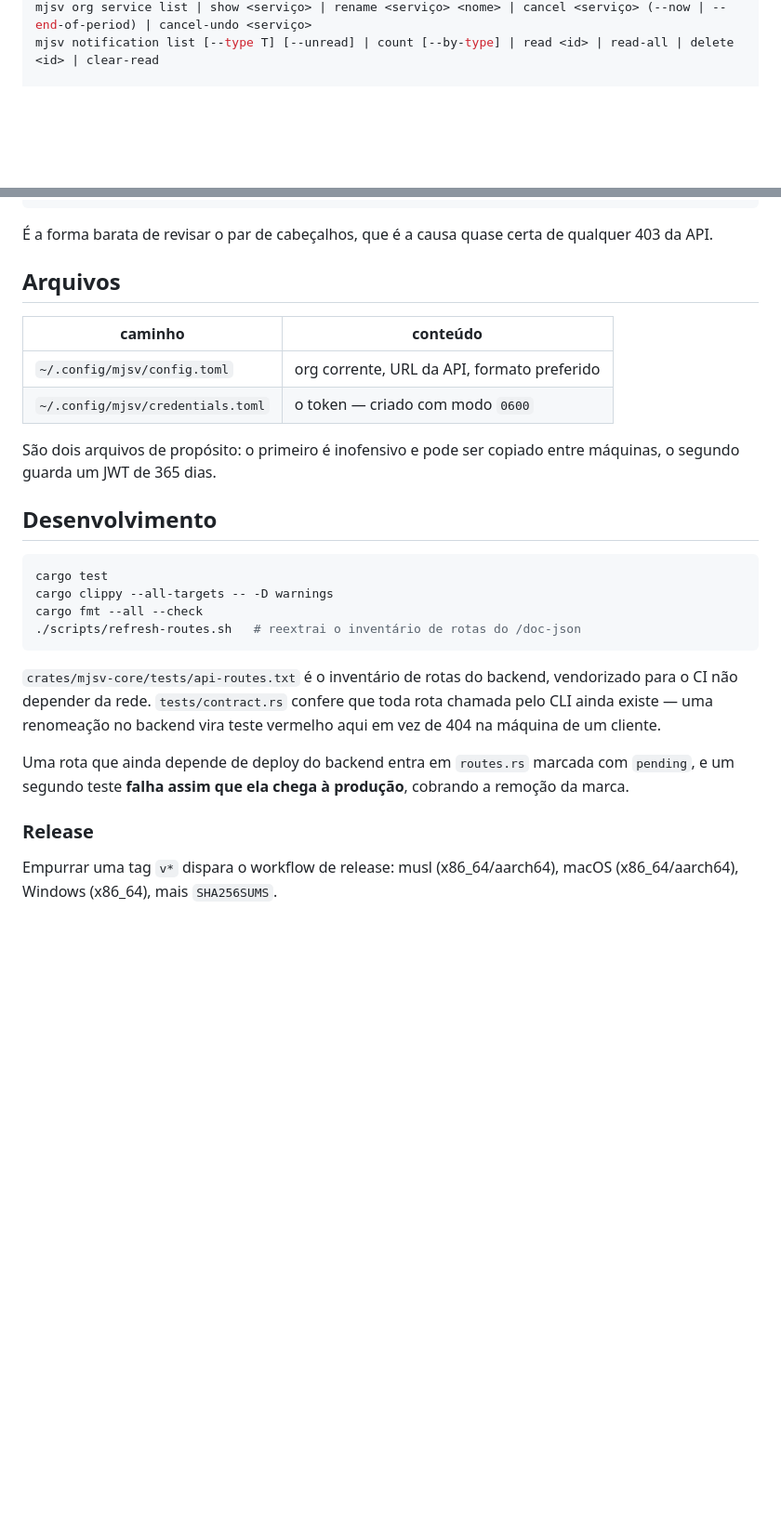
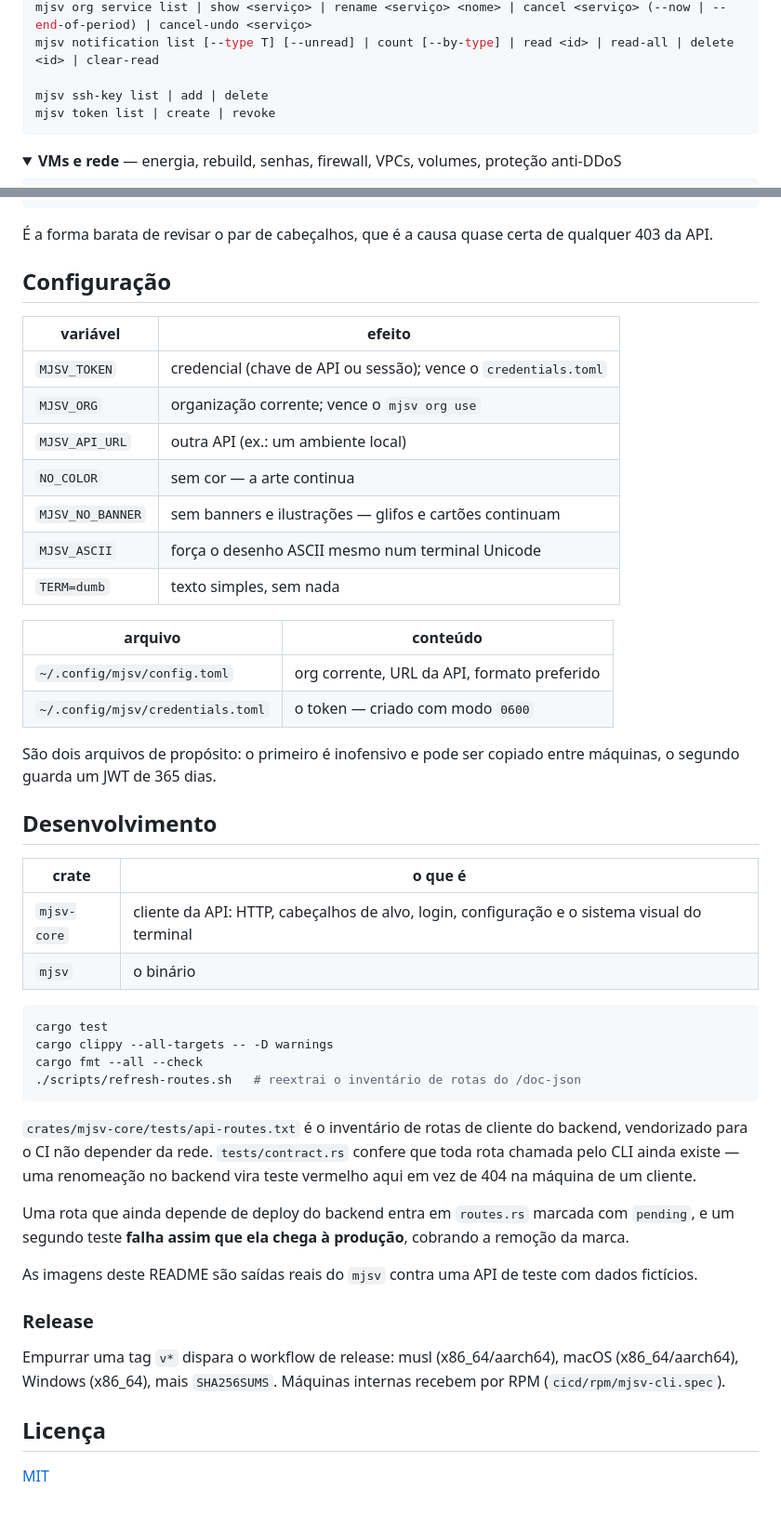
Before and after one commit to majesticsv/mjsv-cli, a Markdown page: README.md, 2 parts joined by grey strips. Shown at 93% size. GitHub-like rendering; folded sections open; blank space fills up the shorter version.

````diff
--- a/README.md
+++ b/README.md
@@ -45,6 +116,16 @@ mjsv org invite list | revoke <convite>
 mjsv org service list | show <serviço> | rename <serviço> <nome> | cancel <serviço> (--now | --end-of-period) | cancel-undo <serviço>
 mjsv notification list [--type T] [--unread] | count [--by-type] | read <id> | read-all | delete <id> | clear-read
 
+mjsv ssh-key list | add | delete
+mjsv token list | create | revoke
+```
+
+</details>
+
+<details>
+<summary><b>VMs e rede</b> — energia, rebuild, senhas, firewall, VPCs, volumes, proteção anti-DDoS</summary>
+
+```sh
 mjsv vm list | show | start | stop | reboot | kill | power | metrics | console
 mjsv vm resolve <servico>                  # id do servico -> id da VM
 mjsv vm images <servico>                   # imagens para o rebuild
@@ -170,17 +249,32 @@ MJSV-TargetType: VIRTUALMACHINE
 
 É a forma barata de revisar o par de cabeçalhos, que é a causa quase certa de qualquer 403 da API.
 
-## Arquivos
+## Configuração
 
-| caminho | conteúdo |
+| variável | efeito |
+|---|---|
+| `MJSV_TOKEN` | credencial (chave de API ou sessão); vence o `credentials.toml` |
+| `MJSV_ORG` | organização corrente; vence o `mjsv org use` |
+| `MJSV_API_URL` | outra API (ex.: um ambiente local) |
+| `NO_COLOR` | sem cor — a arte continua |
+| `MJSV_NO_BANNER` | sem banners e ilustrações — glifos e cartões continuam |
+| `MJSV_ASCII` | força o desenho ASCII mesmo num terminal Unicode |
+| `TERM=dumb` | texto simples, sem nada |
+
+| arquivo | conteúdo |
 |---|---|
 | `~/.config/mjsv/config.toml` | org corrente, URL da API, formato preferido |
 | `~/.config/mjsv/credentials.toml` | o token — criado com modo `0600` |
 
-São dois arquivos de propósito: o primeiro é inofensivo e pode ser copiado entre máquinas, o
-segundo guarda um JWT de 365 dias.
+São dois arquivos de propósito: o primeiro é inofensivo e pode ser copiado entre máquinas, o segundo
+guarda um JWT de 365 dias.
 
 ## Desenvolvimento
+
+| crate | o que é |
+|---|---|
+| `mjsv-core` | cliente da API: HTTP, cabeçalhos de alvo, login, configuração e o sistema visual do terminal |
+| `mjsv` | o binário |
 
 ```sh
 cargo test
@@ -189,14 +283,20 @@ cargo fmt --all --check
 ./scripts/refresh-routes.sh   # reextrai o inventário de rotas do /doc-json
 ```
 
-`crates/mjsv-core/tests/api-routes.txt` é o inventário de rotas do backend, vendorizado para o CI
-não depender da rede. `tests/contract.rs` confere que toda rota chamada pelo CLI ainda existe — uma
-renomeação no backend vira teste vermelho aqui em vez de 404 na máquina de um cliente.
+`crates/mjsv-core/tests/api-routes.txt` é o inventário de rotas de cliente do backend, vendorizado para
+o CI não depender da rede. `tests/contract.rs` confere que toda rota chamada pelo CLI ainda existe —
+uma renomeação no backend vira teste vermelho aqui em vez de 404 na máquina de um cliente.
 
 Uma rota que ainda depende de deploy do backend entra em `routes.rs` marcada com `pending`, e um
 segundo teste **falha assim que ela chega à produção**, cobrando a remoção da marca.
 
+As imagens deste README são saídas reais do `mjsv` contra uma API de teste com dados fictícios.
+
 ### Release
 
-Empurrar uma tag `v*` dispara o workflow de release: musl (x86_64/aarch64), macOS
-(x86_64/aarch64), Windows (x86_64), mais `SHA256SUMS`.
+Empurrar uma tag `v*` dispara o workflow de release: musl (x86_64/aarch64), macOS (x86_64/aarch64),
+Windows (x86_64), mais `SHA256SUMS`. Máquinas internas recebem por RPM (`cicd/rpm/mjsv-cli.spec`).
+
+## Licença
+
+[MIT](LICENSE)
````
Also changed, not shown: other parts of README.md (+114 -45 lines), docs/images/confirm.png (added), docs/images/error-403.png (added), docs/images/home.png (added), docs/images/secret.png (added), docs/images/vm-list.png (added), docs/images/vm-show.png (added).
